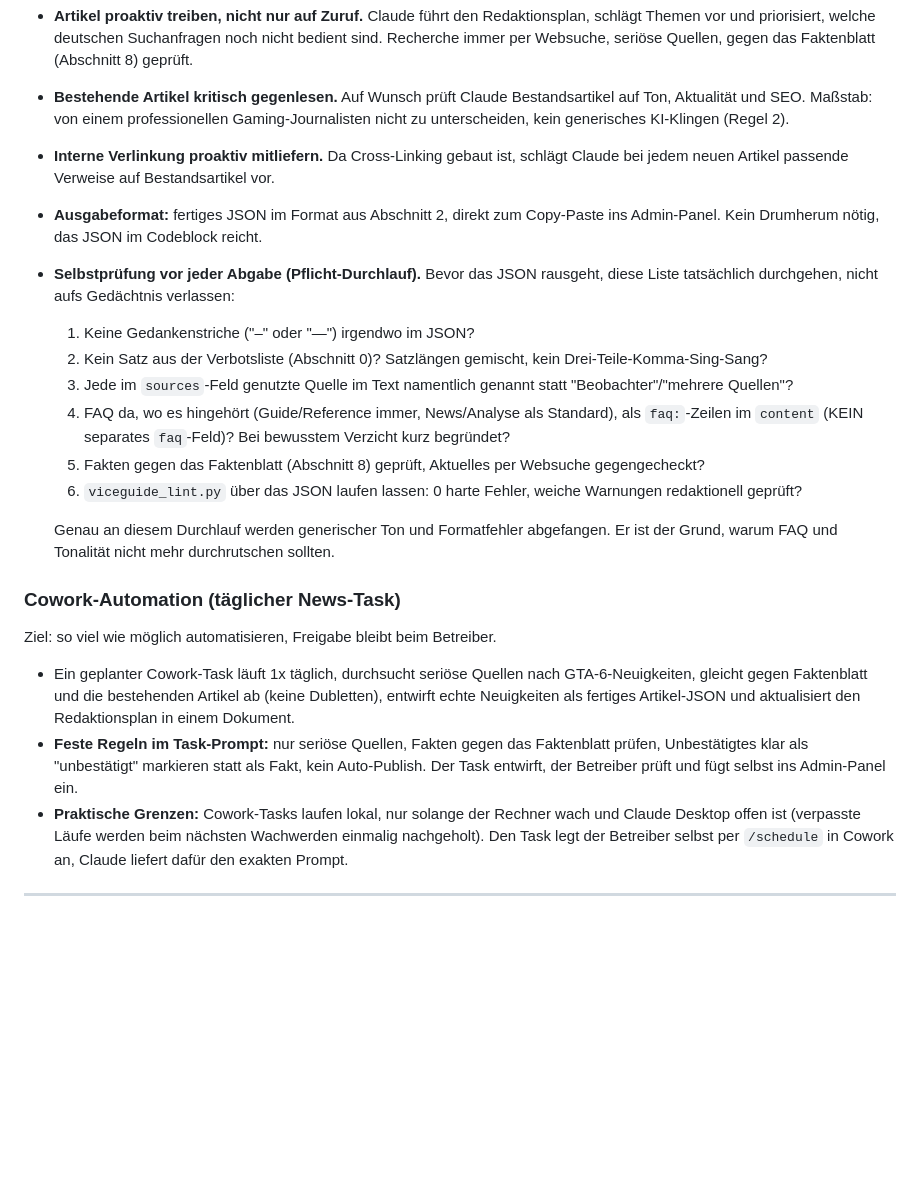
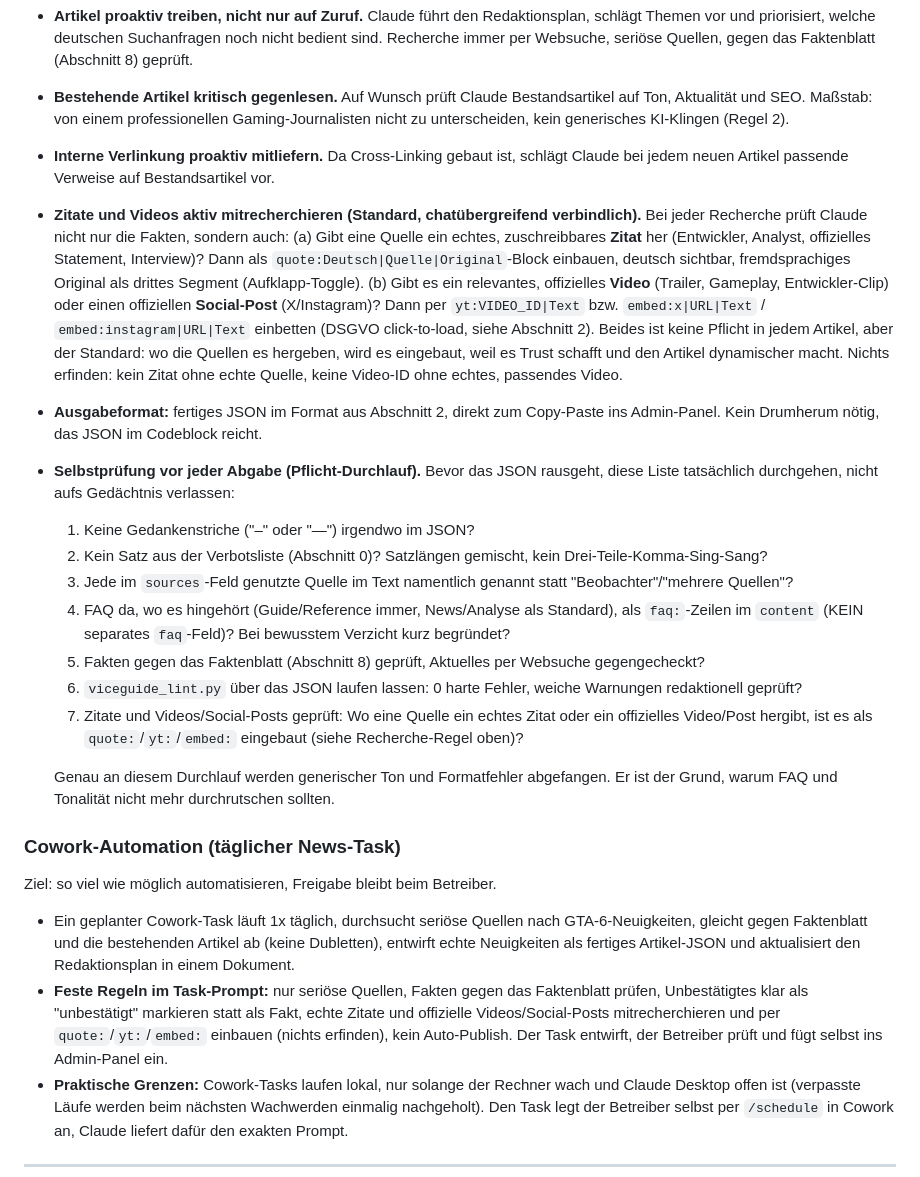
Before and after one commit to eddyhanne/ViceGuide, a Markdown page: CLAUDE.md, the part around the change. Drawn GitHub-style; blank space fills up the shorter version.

Commit message:
CLAUDE.md: Zitate und Videos/Social-Posts als feste Recherche-Regel
Chatuebergreifend verbindlich: bei jeder Recherche echte, zuschreibbare
Zitate (quote:) und relevante offizielle Videos/Social-Posts (yt:/embed:)
mitrecherchieren und einbauen, wo die Quellen es hergeben. In Rolle,
Selbstpruefliste (Punkt 7) und Cowork-Task-Regeln aufgenommen.

Co-Authored-By: Claude Opus 4.8 <noreply@anthropic.com>
Claude-Session: https://claude.ai/code/session_01FWZwGa32qViJ5kV9b821E7

```diff
--- a/CLAUDE.md
+++ b/CLAUDE.md
@@ -471,6 +471,7 @@ Claude ist hier Content- und Redaktionspartner auf dem Niveau eines erfahrenen G
 - **Artikel proaktiv treiben, nicht nur auf Zuruf.** Claude führt den Redaktionsplan, schlägt Themen vor und priorisiert, welche deutschen Suchanfragen noch nicht bedient sind. Recherche immer per Websuche, seriöse Quellen, gegen das Faktenblatt (Abschnitt 8) geprüft.
 - **Bestehende Artikel kritisch gegenlesen.** Auf Wunsch prüft Claude Bestandsartikel auf Ton, Aktualität und SEO. Maßstab: von einem professionellen Gaming-Journalisten nicht zu unterscheiden, kein generisches KI-Klingen (Regel 2).
 - **Interne Verlinkung proaktiv mitliefern.** Da Cross-Linking gebaut ist, schlägt Claude bei jedem neuen Artikel passende Verweise auf Bestandsartikel vor.
+- **Zitate und Videos aktiv mitrecherchieren (Standard, chatübergreifend verbindlich).** Bei jeder Recherche prüft Claude nicht nur die Fakten, sondern auch: (a) Gibt eine Quelle ein echtes, zuschreibbares **Zitat** her (Entwickler, Analyst, offizielles Statement, Interview)? Dann als `quote:Deutsch|Quelle|Original`-Block einbauen, deutsch sichtbar, fremdsprachiges Original als drittes Segment (Aufklapp-Toggle). (b) Gibt es ein relevantes, offizielles **Video** (Trailer, Gameplay, Entwickler-Clip) oder einen offiziellen **Social-Post** (X/Instagram)? Dann per `yt:VIDEO_ID|Text` bzw. `embed:x|URL|Text` / `embed:instagram|URL|Text` einbetten (DSGVO click-to-load, siehe Abschnitt 2). Beides ist keine Pflicht in jedem Artikel, aber der Standard: wo die Quellen es hergeben, wird es eingebaut, weil es Trust schafft und den Artikel dynamischer macht. Nichts erfinden: kein Zitat ohne echte Quelle, keine Video-ID ohne echtes, passendes Video.
 - **Ausgabeformat:** fertiges JSON im Format aus Abschnitt 2, direkt zum Copy-Paste ins Admin-Panel. Kein Drumherum nötig, das JSON im Codeblock reicht.
 - **Selbstprüfung vor jeder Abgabe (Pflicht-Durchlauf).** Bevor das JSON rausgeht, diese Liste tatsächlich durchgehen, nicht aufs Gedächtnis verlassen:
   1. Keine Gedankenstriche ("–" oder "—") irgendwo im JSON?
@@ -479,6 +480,7 @@ Claude ist hier Content- und Redaktionspartner auf dem Niveau eines erfahrenen G
   4. FAQ da, wo es hingehört (Guide/Reference immer, News/Analyse als Standard), als `faq:`-Zeilen im `content` (KEIN separates `faq`-Feld)? Bei bewusstem Verzicht kurz begründet?
   5. Fakten gegen das Faktenblatt (Abschnitt 8) geprüft, Aktuelles per Websuche gegengecheckt?
   6. `viceguide_lint.py` über das JSON laufen lassen: 0 harte Fehler, weiche Warnungen redaktionell geprüft?
+  7. Zitate und Videos/Social-Posts geprüft: Wo eine Quelle ein echtes Zitat oder ein offizielles Video/Post hergibt, ist es als `quote:`/`yt:`/`embed:` eingebaut (siehe Recherche-Regel oben)?
 
   Genau an diesem Durchlauf werden generischer Ton und Formatfehler abgefangen. Er ist der Grund, warum FAQ und Tonalität nicht mehr durchrutschen sollten.
 
@@ -486,7 +488,7 @@ Claude ist hier Content- und Redaktionspartner auf dem Niveau eines erfahrenen G
 Ziel: so viel wie möglich automatisieren, Freigabe bleibt beim Betreiber.
 
 - Ein geplanter Cowork-Task läuft 1x täglich, durchsucht seriöse Quellen nach GTA-6-Neuigkeiten, gleicht gegen Faktenblatt und die bestehenden Artikel ab (keine Dubletten), entwirft echte Neuigkeiten als fertiges Artikel-JSON und aktualisiert den Redaktionsplan in einem Dokument.
-- **Feste Regeln im Task-Prompt:** nur seriöse Quellen, Fakten gegen das Faktenblatt prüfen, Unbestätigtes klar als "unbestätigt" markieren statt als Fakt, kein Auto-Publish. Der Task entwirft, der Betreiber prüft und fügt selbst ins Admin-Panel ein.
+- **Feste Regeln im Task-Prompt:** nur seriöse Quellen, Fakten gegen das Faktenblatt prüfen, Unbestätigtes klar als "unbestätigt" markieren statt als Fakt, echte Zitate und offizielle Videos/Social-Posts mitrecherchieren und per `quote:`/`yt:`/`embed:` einbauen (nichts erfinden), kein Auto-Publish. Der Task entwirft, der Betreiber prüft und fügt selbst ins Admin-Panel ein.
 - **Praktische Grenzen:** Cowork-Tasks laufen lokal, nur solange der Rechner wach und Claude Desktop offen ist (verpasste Läufe werden beim nächsten Wachwerden einmalig nachgeholt). Den Task legt der Betreiber selbst per `/schedule` in Cowork an, Claude liefert dafür den exakten Prompt.
 
 ---
```
